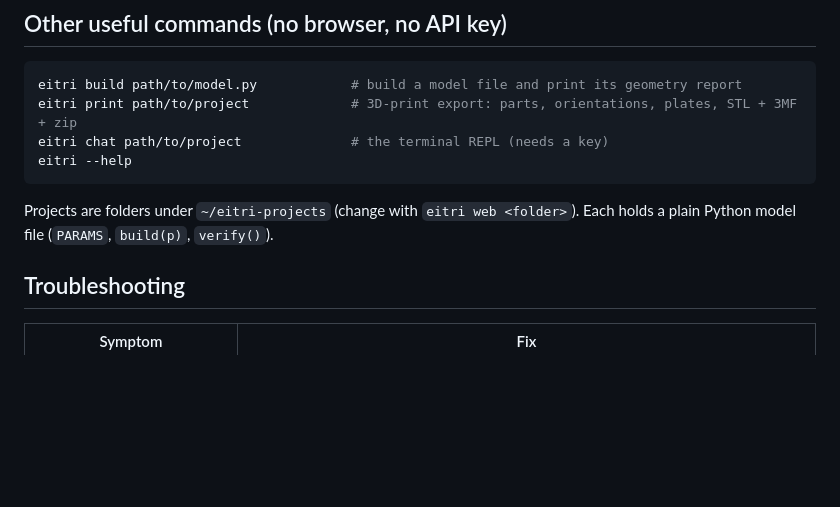
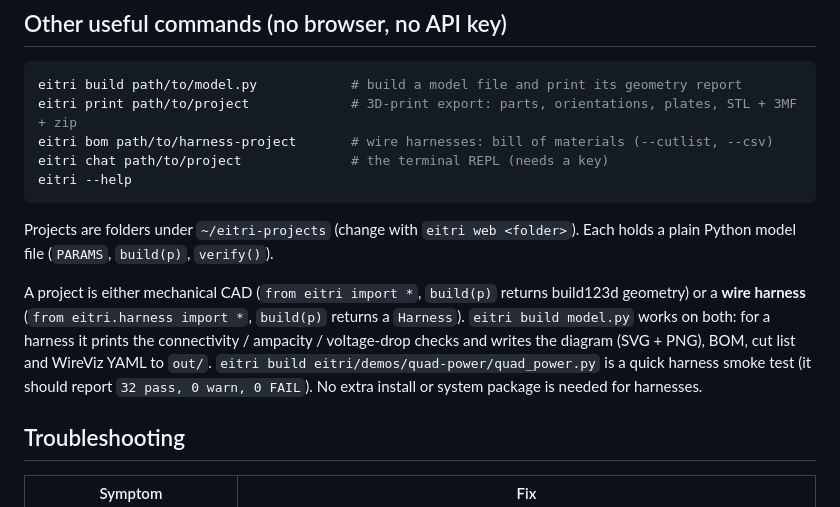
Before and after one commit to SiddhuYen/eitri, a Markdown page: AGENTS.md, the part around the change. Drawn GitHub-style; blank space fills up the shorter version.

````diff
--- a/AGENTS.md
+++ b/AGENTS.md
@@ -118,12 +118,19 @@ replays a real Claude session in the editor) and a box to describe a part when a
 ```sh
 eitri build path/to/model.py            # build a model file and print its geometry report
 eitri print path/to/project             # 3D-print export: parts, orientations, plates, STL + 3MF + zip
+eitri bom path/to/harness-project       # wire harnesses: bill of materials (--cutlist, --csv)
 eitri chat path/to/project              # the terminal REPL (needs a key)
 eitri --help
 ```
 
 Projects are folders under `~/eitri-projects` (change with `eitri web <folder>`). Each holds a
 plain Python model file (`PARAMS`, `build(p)`, `verify()`).
+
+A project is either mechanical CAD (`from eitri import *`, `build(p)` returns build123d geometry) or a **wire
+harness** (`from eitri.harness import *`, `build(p)` returns a `Harness`). `eitri build model.py` works on both:
+for a harness it prints the connectivity / ampacity / voltage-drop checks and writes the diagram (SVG + PNG), BOM,
+cut list and WireViz YAML to `out/`. `eitri build eitri/demos/quad-power/quad_power.py` is a quick harness smoke test
+(it should report `32 pass, 0 warn, 0 FAIL`). No extra install or system package is needed for harnesses.
 
 ## Troubleshooting
 
````
Also changed, not shown: README.md (+49 -1 lines).
